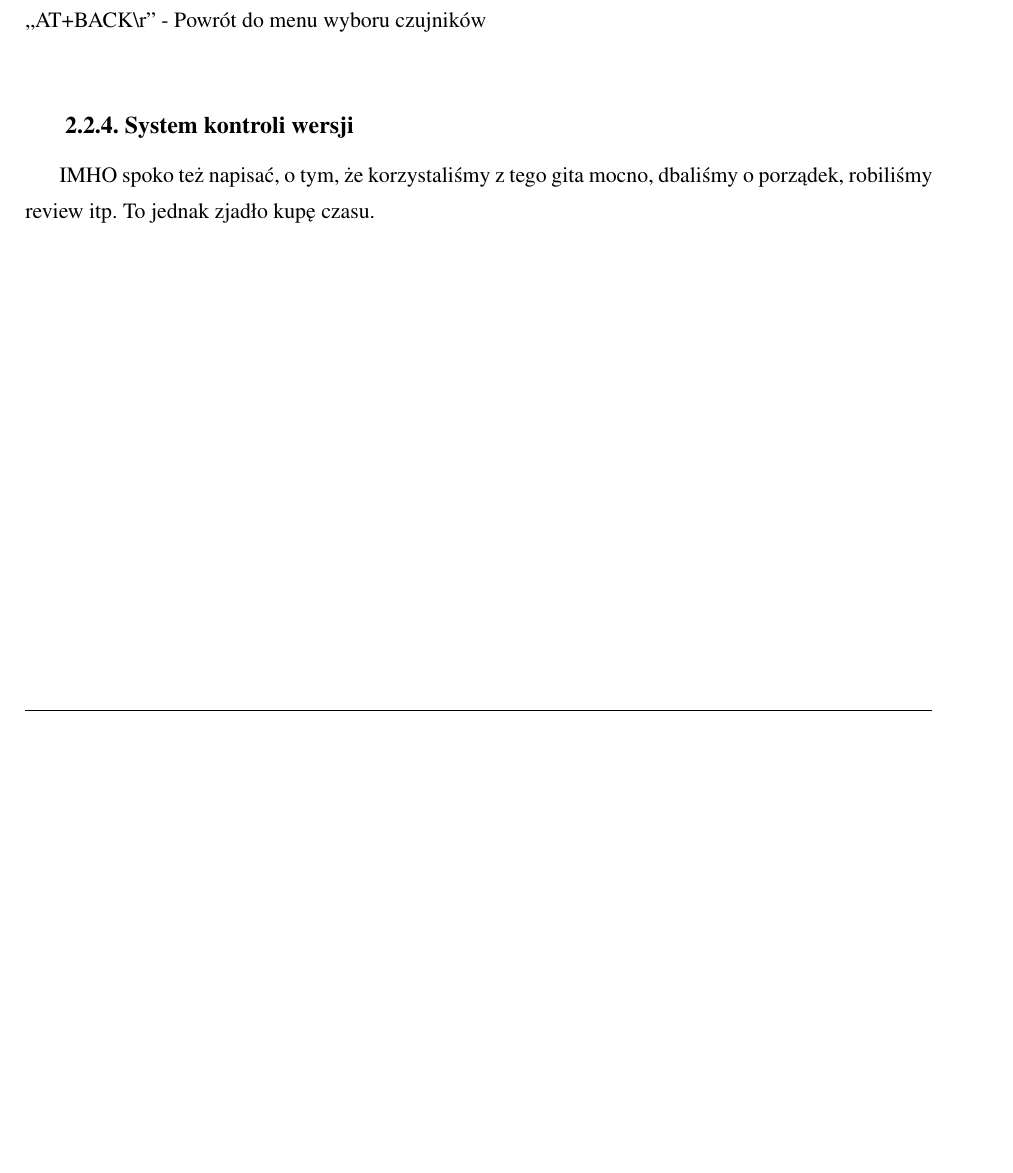
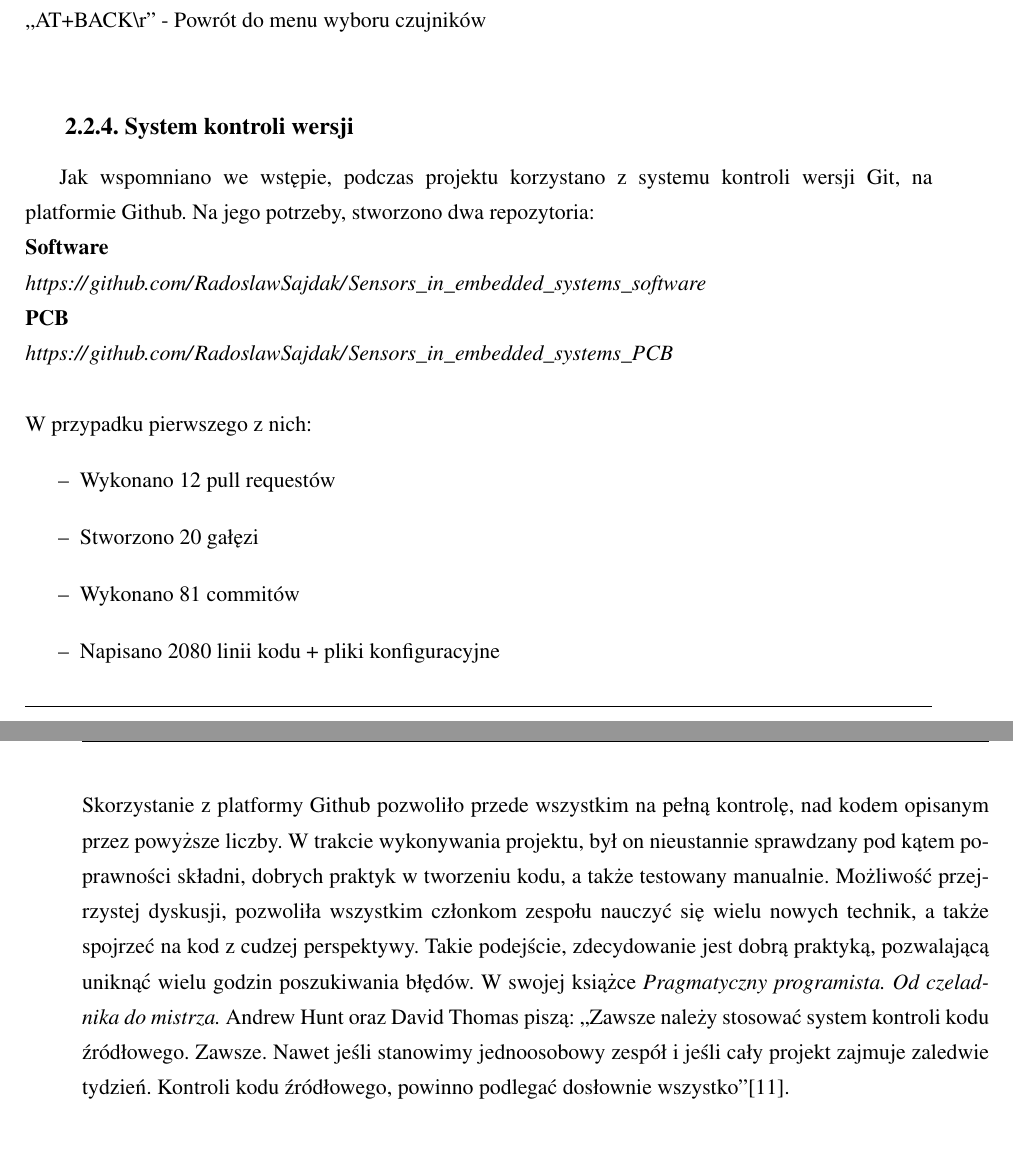
Before and after one commit to RadoslawSajdak/Sensors_in_embedded_systems_software, a LaTeX thesis (report/praca.tex, which reads report/soft.tex): part of page 26 of 31 before the commit and two parts of pages 26 and 27 of 33 after it, the two joined at a grey line, cut so that both start at the same text, the shorter picture padded with empty space. Compiled offline with pdfLaTeX.

Commit message:
Added github

```diff
--- a/report/soft.tex
+++ b/report/soft.tex
@@ -55,4 +55,17 @@ Najważniejszym elementem projektu, spinającym wszystko w jedną całość, jes
    ,,AT+BACK\textbackslash r'' - Powrót do menu wyboru czujników\newline
 
 \subsection{System kontroli wersji}
-IMHO spoko też napisać, o tym, że korzystaliśmy z tego gita mocno, dbaliśmy o porządek, robiliśmy review itp. To jednak zjadło kupę czasu.
+Jak wspomniano we wstępie, podczas projektu korzystano z systemu kontroli wersji Git, na platformie Github. Na jego potrzeby, stworzono dwa repozytoria:\newline
+\textbf{Software}\newline
+\url{https://github.com/RadoslawSajdak/Sensors_in_embedded_systems_software}\newline
+\textbf{PCB}\newline
+\url{https://github.com/RadoslawSajdak/Sensors_in_embedded_systems_PCB}\newline
+\newline
+W przypadku pierwszego z nich:
+\begin{itemize}
+    \item Wykonano 12 pull requestów
+    \item Stworzono 20 gałęzi
+    \item Wykonano 81 commitów
+    \item Napisano 2080 linii kodu + pliki konfiguracyjne
+\end{itemize}
+Skorzystanie z platformy Github pozwoliło przede wszystkim na pełną kontrolę, nad kodem opisanym przez powyższe liczby. W trakcie wykonywania projektu, był on nieustannie sprawdzany pod kątem poprawności składni, dobrych praktyk w tworzeniu kodu, a także testowany manualnie. Możliwość przejrzystej dyskusji, pozwoliła wszystkim członkom zespołu nauczyć się wielu nowych technik, a także spojrzeć na kod z cudzej perspektywy. Takie podejście, zdecydowanie jest dobrą praktyką, pozwalającą uniknąć wielu godzin poszukiwania błędów. W swojej książce \textit{Pragmatyczny programista. Od czeladnika do mistrza.} Andrew Hunt oraz David Thomas piszą: ,,Zawsze należy stosować system kontroli kodu źródłowego. Zawsze. Nawet jeśli stanowimy jednoosobowy zespół i jeśli cały projekt zajmuje zaledwie tydzień. Kontroli kodu źródłowego, powinno podlegać dosłownie wszystko''\cite{pragmatic}.
```
Also changed, not shown: report/bibliografia.bib (+9 -0 lines), report/praca.bbl, 4 other files.
